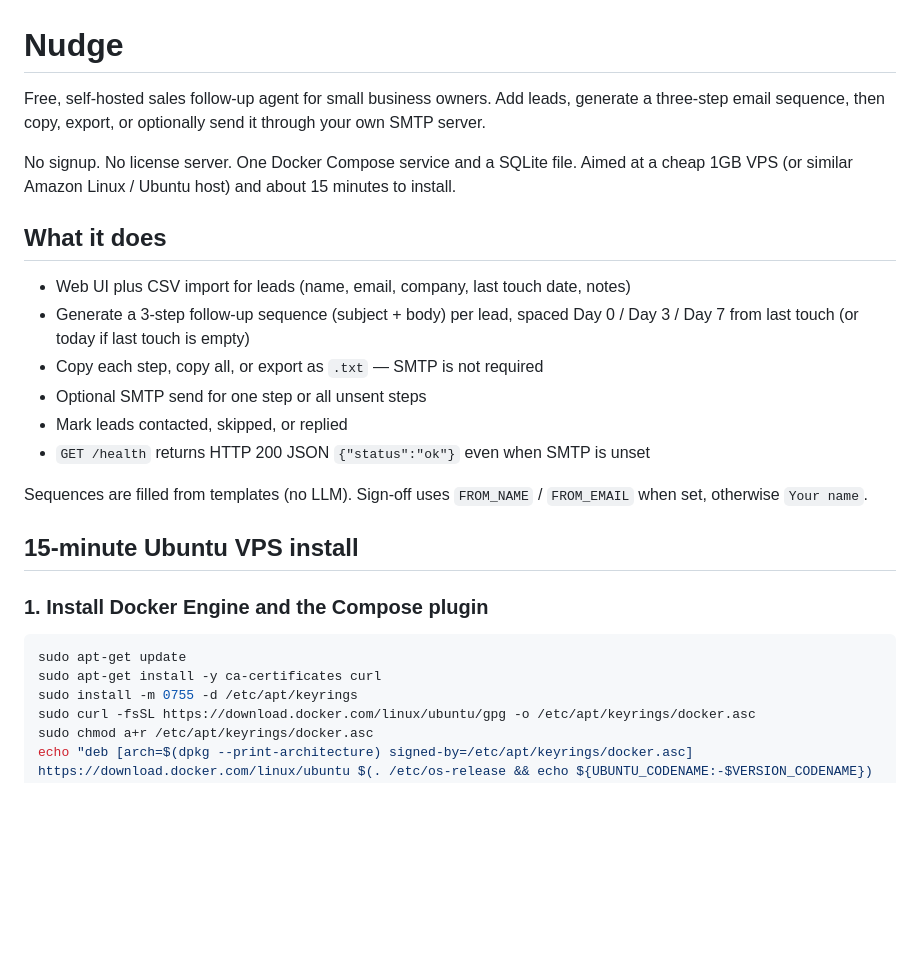
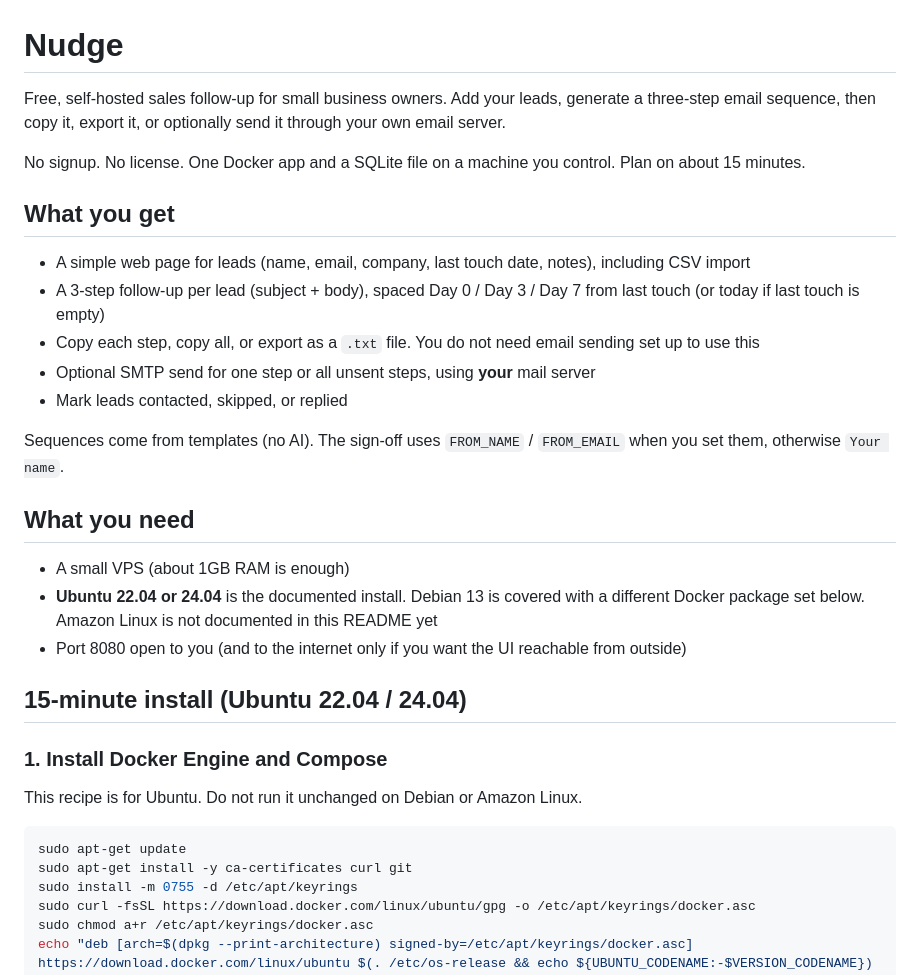
Before and after one commit to aidendify/nudge-followup, a Markdown page: README.md, the part around one of its changes. Drawn GitHub-style; blank space fills up the shorter version.

````diff
--- a/README.md
+++ b/README.md
@@ -1,27 +1,34 @@
 # Nudge
 
-Free, self-hosted sales follow-up agent for small business owners. Add leads, generate a three-step email sequence, then copy, export, or optionally send it through your own SMTP server.
+Free, self-hosted sales follow-up for small business owners. Add your leads, generate a three-step email sequence, then copy it, export it, or optionally send it through your own email server.
 
-No signup. No license server. One Docker Compose service and a SQLite file. Aimed at a cheap 1GB VPS (or similar Amazon Linux / Ubuntu host) and about 15 minutes to install.
+No signup. No license. One Docker app and a SQLite file on a machine you control. Plan on about 15 minutes.
 
-## What it does
+## What you get
 
-- Web UI plus CSV import for leads (name, email, company, last touch date, notes)
-- Generate a 3-step follow-up sequence (subject + body) per lead, spaced Day 0 / Day 3 / Day 7 from last touch (or today if last touch is empty)
-- Copy each step, copy all, or export as `.txt` — SMTP is not required
-- Optional SMTP send for one step or all unsent steps
+- A simple web page for leads (name, email, company, last touch date, notes), including CSV import
+- A 3-step follow-up per lead (subject + body), spaced Day 0 / Day 3 / Day 7 from last touch (or today if last touch is empty)
+- Copy each step, copy all, or export as a `.txt` file. You do not need email sending set up to use this
+- Optional SMTP send for one step or all unsent steps, using **your** mail server
 - Mark leads contacted, skipped, or replied
-- `GET /health` returns HTTP 200 JSON `{"status":"ok"}` even when SMTP is unset
 
-Sequences are filled from templates (no LLM). Sign-off uses `FROM_NAME` / `FROM_EMAIL` when set, otherwise `Your name`.
+Sequences come from templates (no AI). The sign-off uses `FROM_NAME` / `FROM_EMAIL` when you set them, otherwise `Your name`.
 
-## 15-minute Ubuntu VPS install
+## What you need
 
-### 1. Install Docker Engine and the Compose plugin
+- A small VPS (about 1GB RAM is enough)
+- **Ubuntu 22.04 or 24.04** is the documented install. Debian 13 is covered with a different Docker package set below. Amazon Linux is not documented in this README yet
+- Port 8080 open to you (and to the internet only if you want the UI reachable from outside)
+
+## 15-minute install (Ubuntu 22.04 / 24.04)
+
+### 1. Install Docker Engine and Compose
+
+This recipe is for Ubuntu. Do not run it unchanged on Debian or Amazon Linux.
 
 ```bash
 sudo apt-get update
-sudo apt-get install -y ca-certificates curl
+sudo apt-get install -y ca-certificates curl git
 sudo install -m 0755 -d /etc/apt/keyrings
 sudo curl -fsSL https://download.docker.com/linux/ubuntu/gpg -o /etc/apt/keyrings/docker.asc
 sudo chmod a+r /etc/apt/keyrings/docker.asc
````
Also changed, not shown: other parts of README.md (+59 -18 lines), LISTING.md (added, +15 -0 lines).
